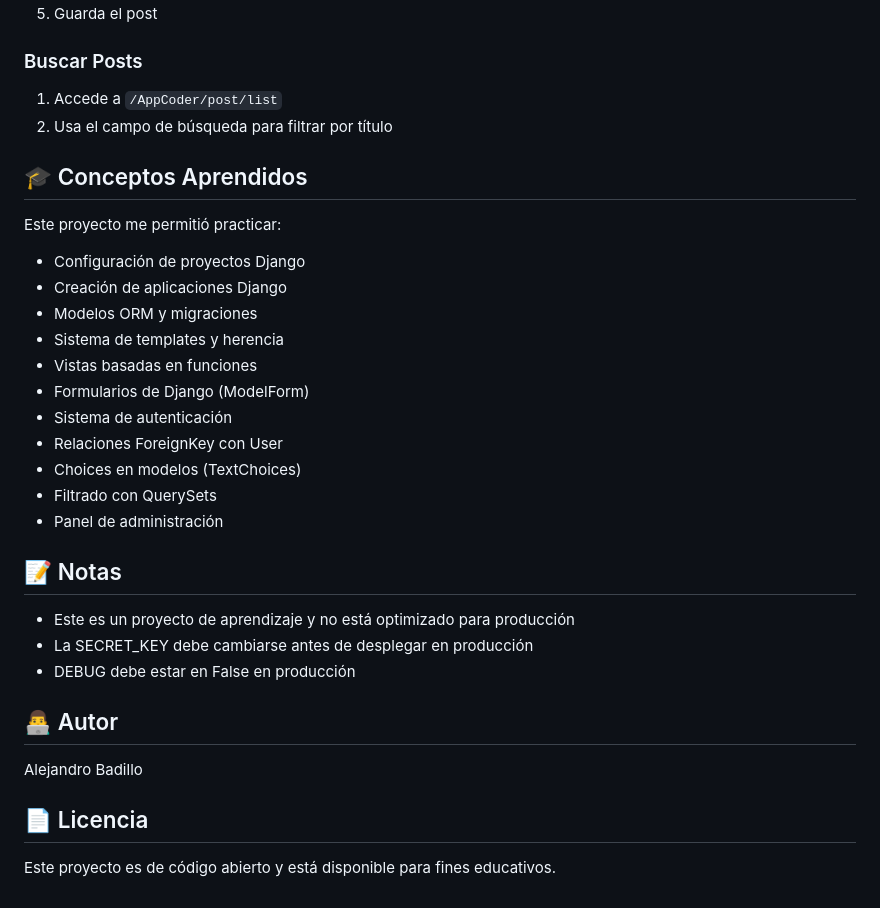
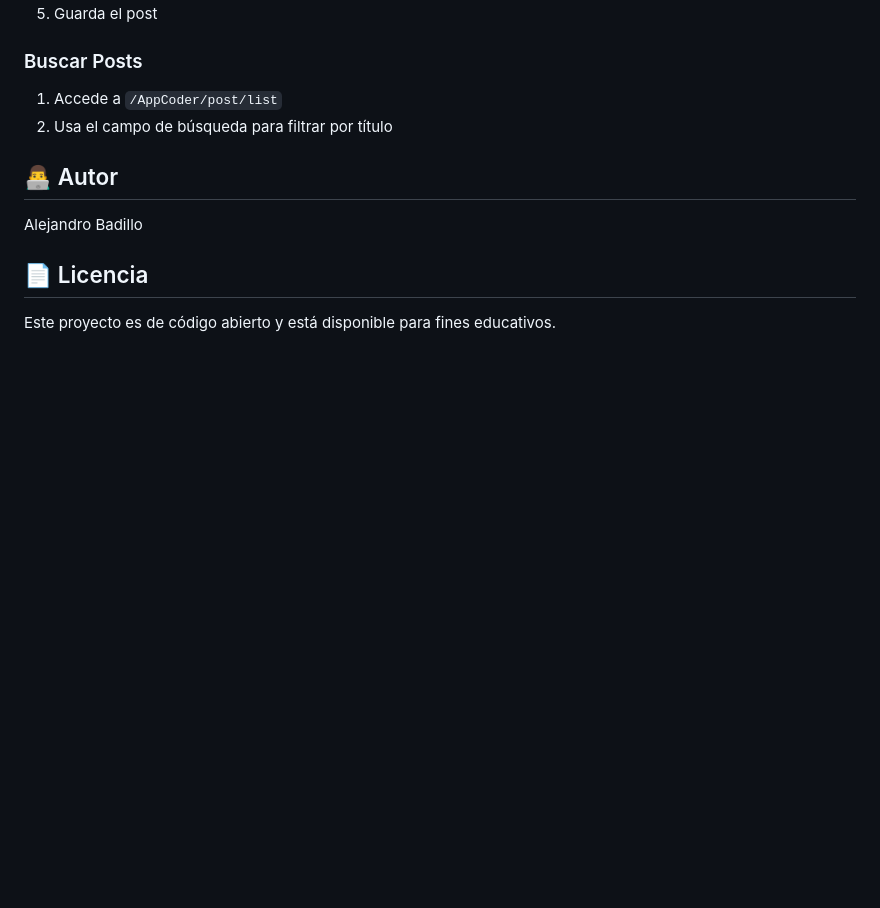
Before and after one commit to AlejandroBadillo25/PythonProyecto1, a Markdown page: README.md, the part around the change. Drawn GitHub-style; blank space fills up the shorter version.

```diff
--- a/README.md
+++ b/README.md
@@ -117,27 +117,6 @@ python manage.py runserver
 1. Accede a `/AppCoder/post/list`
 2. Usa el campo de búsqueda para filtrar por título
 
-## 🎓 Conceptos Aprendidos
-
-Este proyecto me permitió practicar:
-- Configuración de proyectos Django
-- Creación de aplicaciones Django
-- Modelos ORM y migraciones
-- Sistema de templates y herencia
-- Vistas basadas en funciones
-- Formularios de Django (ModelForm)
-- Sistema de autenticación
-- Relaciones ForeignKey con User
-- Choices en modelos (TextChoices)
-- Filtrado con QuerySets
-- Panel de administración
-
-## 📝 Notas
-
-- Este es un proyecto de aprendizaje y no está optimizado para producción
-- La SECRET_KEY debe cambiarse antes de desplegar en producción
-- DEBUG debe estar en False en producción
-
 ## 👨‍💻 Autor
 
 Alejandro Badillo
```
